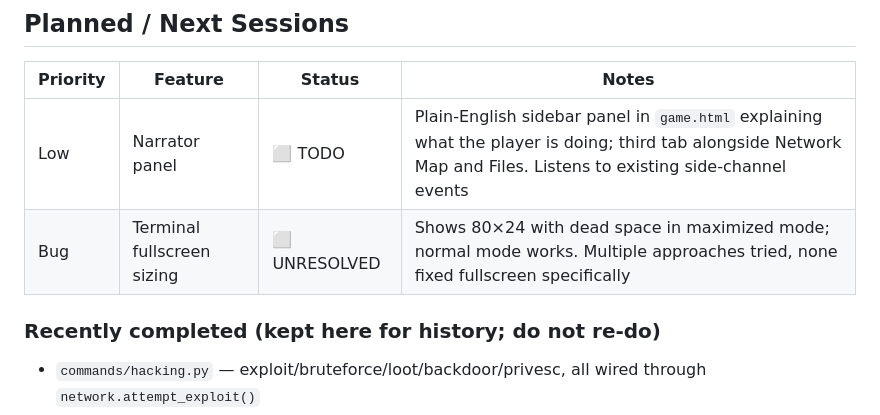
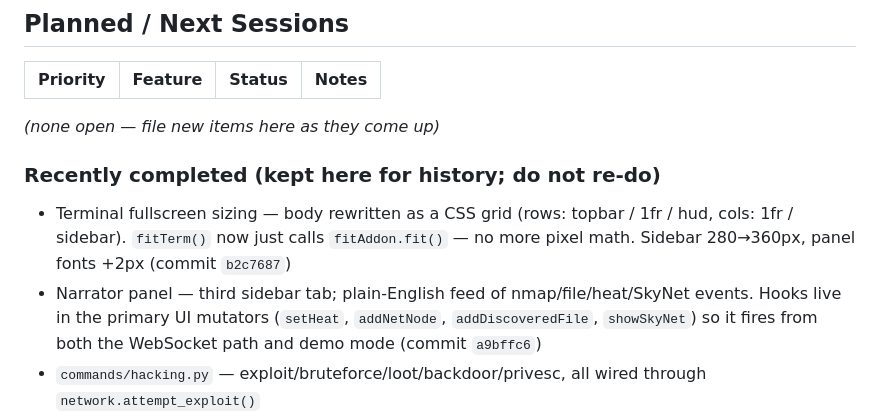
Before and after one commit to tricheboars/Hack3r-Z0rk, a Markdown page: CLAUDE.md, the part around the change. Rendered like a GitHub page.

Commit message:
docs: mark narrator + fullscreen done; planned-tasks table now empty
Both open items shipped this session — narrator panel and the long-
standing fullscreen sizing bug (root cause: three competing layout
sources of truth; fix: rewrite body as a single CSS grid). Move both
into the Recently-completed history block so future sessions don't
treat them as open.

Co-Authored-By: Claude Opus 4.7 <noreply@anthropic.com>

```diff
--- a/CLAUDE.md
+++ b/CLAUDE.md
@@ -411,11 +411,13 @@ ssh root@10.1.40.101 "cd /opt/hackerzork/repo && git pull origin main && systemc
 
 | Priority | Feature | Status | Notes |
 |---|---|---|---|
-| Low | Narrator panel | ⬜ TODO | Plain-English sidebar panel in `game.html` explaining what the player is doing; third tab alongside Network Map and Files. Listens to existing side-channel events |
-| Bug | Terminal fullscreen sizing | ⬜ UNRESOLVED | Shows 80×24 with dead space in maximized mode; normal mode works. Multiple approaches tried, none fixed fullscreen specifically |
+
+_(none open — file new items here as they come up)_
 
 ### Recently completed (kept here for history; do not re-do)
 
+- Terminal fullscreen sizing — body rewritten as a CSS grid (rows: topbar / 1fr / hud, cols: 1fr / sidebar). `fitTerm()` now just calls `fitAddon.fit()` — no more pixel math. Sidebar 280→360px, panel fonts +2px (commit `b2c7687`)
+- Narrator panel — third sidebar tab; plain-English feed of nmap/file/heat/SkyNet events. Hooks live in the primary UI mutators (`setHeat`, `addNetNode`, `addDiscoveredFile`, `showSkyNet`) so it fires from both the WebSocket path and demo mode (commit `a9bffc6`)
 - `commands/hacking.py` — exploit/bruteforce/loot/backdoor/privesc, all wired through `network.attempt_exploit()`
 - Hidden dev console — `commands/devtools.py` registers `hz_debug` (subcommands: heat, node, unlock, scan, flag, state, reset)
 - More network nodes — `node_002.yaml` through `node_005.yaml`
```
